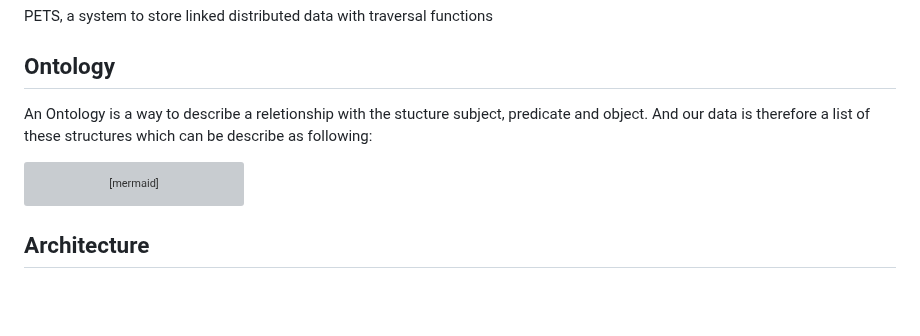
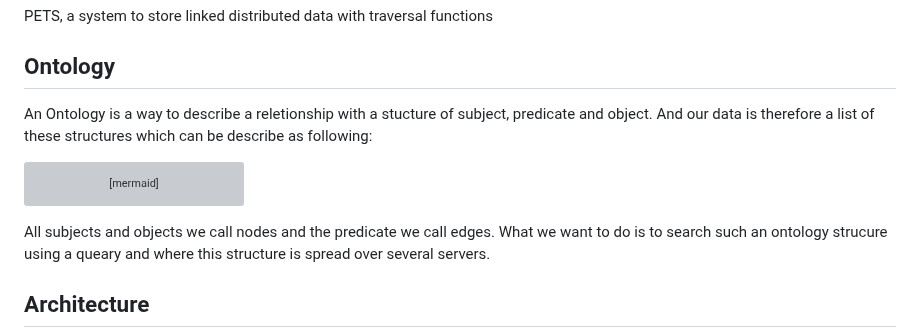
Before and after one commit to d0020e-2024-group-5/Path-Expression-Traversal-System, a Markdown page: README.md, the part around the change. Drawn GitHub-style; blank space fills up the shorter version; grey boxes are pictures that could not be loaded.

Commit message:
update ontology readme

````diff
--- a/README.md
+++ b/README.md
@@ -6,11 +6,14 @@ PETS, a system to store linked distributed data with traversal functions
 
 ## Ontology
 
-An Ontology is a way to describe a reletionship with the stucture subject, predicate and object. And our data is therefore a list of these structures which can be describe as following:
+An Ontology is a way to describe a reletionship with a stucture of subject, predicate and object. And our data is therefore a list of these structures which can be describe as following:
 ```mermaid
     graph LR;
         Subject -->|Predicate| Object;
 ```
+All subjects and objects we call nodes and the predicate we call edges.
+What we want to do is to search such an ontology strucure using a queary and where this structure is spread over several servers.
+
 
 ## Architecture
 
````
